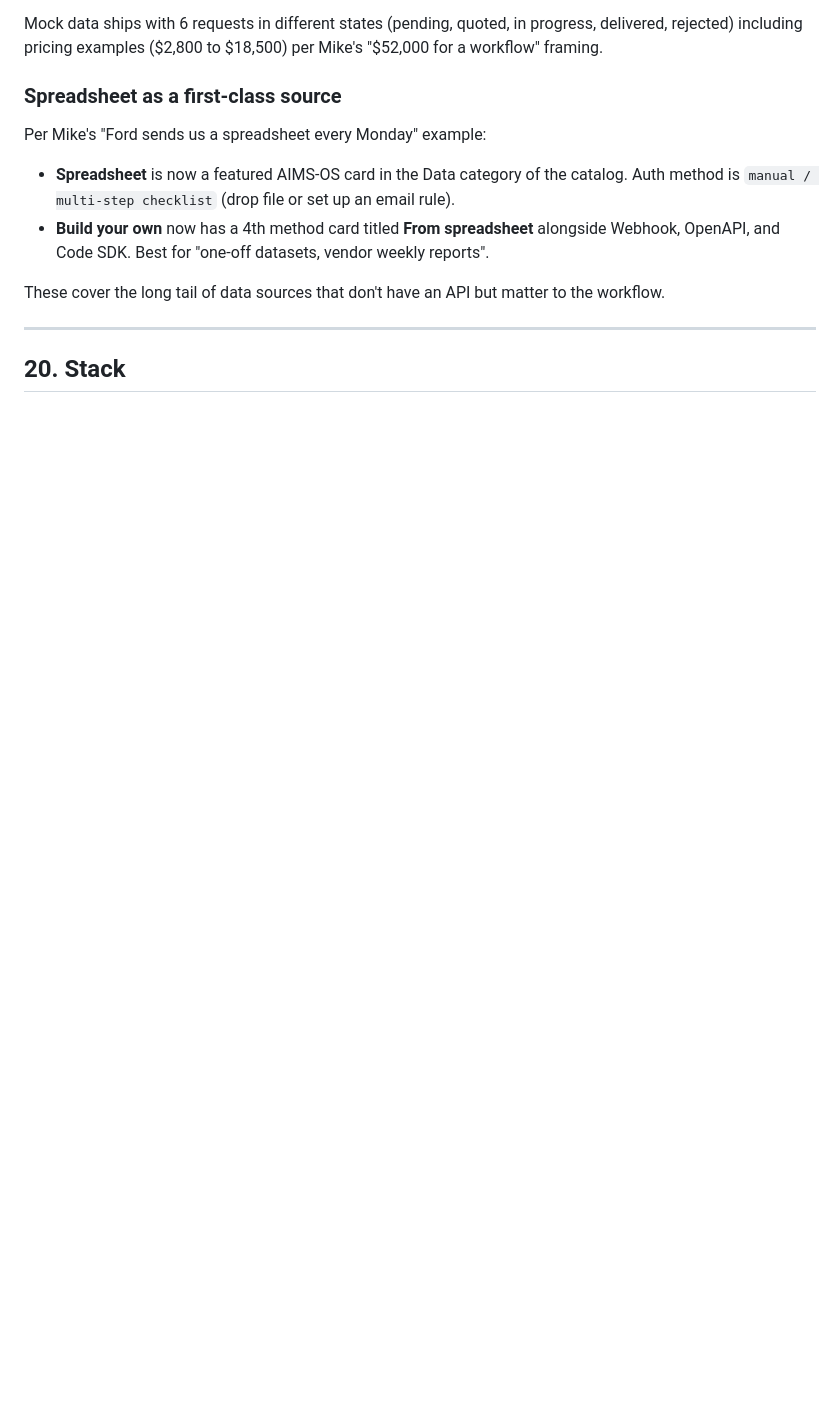
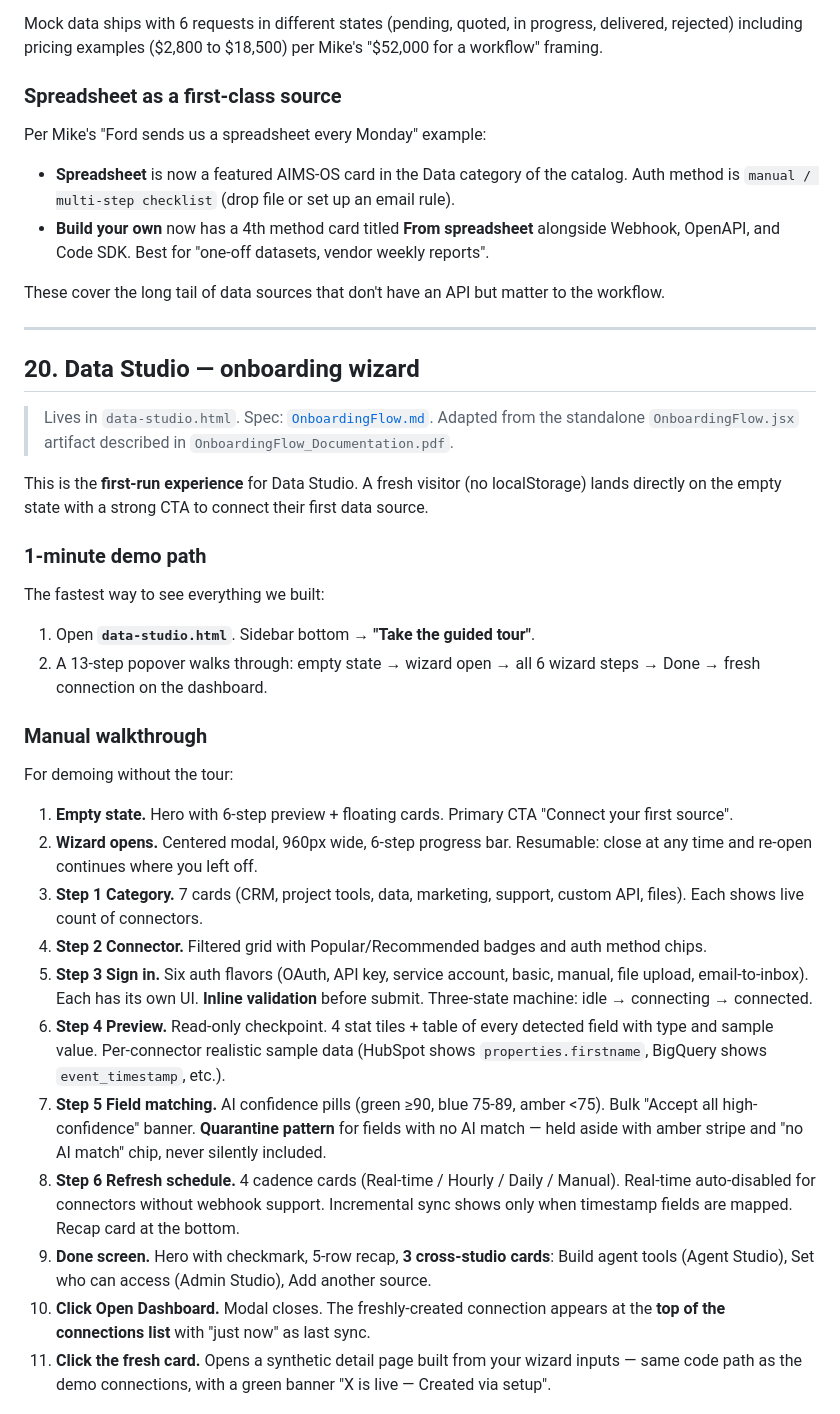
Before and after one commit to thomzilla33/aims-integration, a Markdown page: docs/DEMO.md, the part around one of its changes. Drawn GitHub-style; blank space fills up the shorter version.

```diff
--- a/docs/DEMO.md
+++ b/docs/DEMO.md
@@ -450,4 +450,32 @@ These cover the long tail of data sources that don't have an API but matter to t
 
 ---
 
-## 20. Stack
+## 20. Data Studio — onboarding wizard
+
+> Lives in `data-studio.html`. Spec: [`OnboardingFlow.md`](OnboardingFlow.md). Adapted from the standalone `OnboardingFlow.jsx` artifact described in `OnboardingFlow_Documentation.pdf`.
+
+This is the **first-run experience** for Data Studio. A fresh visitor (no localStorage) lands directly on the empty state with a strong CTA to connect their first data source.
+
+### 1-minute demo path
+
+The fastest way to see everything we built:
+
+1. Open **`data-studio.html`**. Sidebar bottom → **"Take the guided tour"**.
+2. A 13-step popover walks through: empty state → wizard open → all 6 wizard steps → Done → fresh connection on the dashboard.
+
+### Manual walkthrough
+
+For demoing without the tour:
+
+1. **Empty state.** Hero with 6-step preview + floating cards. Primary CTA "Connect your first source".
+2. **Wizard opens.** Centered modal, 960px wide, 6-step progress bar. Resumable: close at any time and re-open continues where you left off.
+3. **Step 1 Category.** 7 cards (CRM, project tools, data, marketing, support, custom API, files). Each shows live count of connectors.
+4. **Step 2 Connector.** Filtered grid with Popular/Recommended badges and auth method chips.
+5. **Step 3 Sign in.** Six auth flavors (OAuth, API key, service account, basic, manual, file upload, email-to-inbox). Each has its own UI. **Inline validation** before submit. Three-state machine: idle → connecting → connected.
+6. **Step 4 Preview.** Read-only checkpoint. 4 stat tiles + table of every detected field with type and sample value. Per-connector realistic sample data (HubSpot shows `properties.firstname`, BigQuery shows `event_timestamp`, etc.).
+7. **Step 5 Field matching.** AI confidence pills (green ≥90, blue 75-89, amber <75). Bulk "Accept all high-confidence" banner. **Quarantine pattern** for fields with no AI match — held aside with amber stripe and "no AI match" chip, never silently included.
+8. **Step 6 Refresh schedule.** 4 cadence cards (Real-time / Hourly / Daily / Manual). Real-time auto-disabled for connectors without webhook support. Incremental sync shows only when timestamp fields are mapped. Recap card at the bottom.
+9. **Done screen.** Hero with checkmark, 5-row recap, **3 cross-studio cards**: Build agent tools (Agent Studio), Set who can access (Admin Studio), Add another source.
+10. **Click Open Dashboard.** Modal closes. The freshly-created connection appears at the **top of the connections list** with "just now" as last sync.
+11. **Click the fresh card.** Opens a synthetic detail page built from your wizard inputs — same code path as the demo connections, with a green banner "X is live — Created via setup".
+
```
Also changed, not shown: other parts of docs/DEMO.md (+25 -0 lines), docs/OnboardingFlow.md (added, +315 -0 lines).
